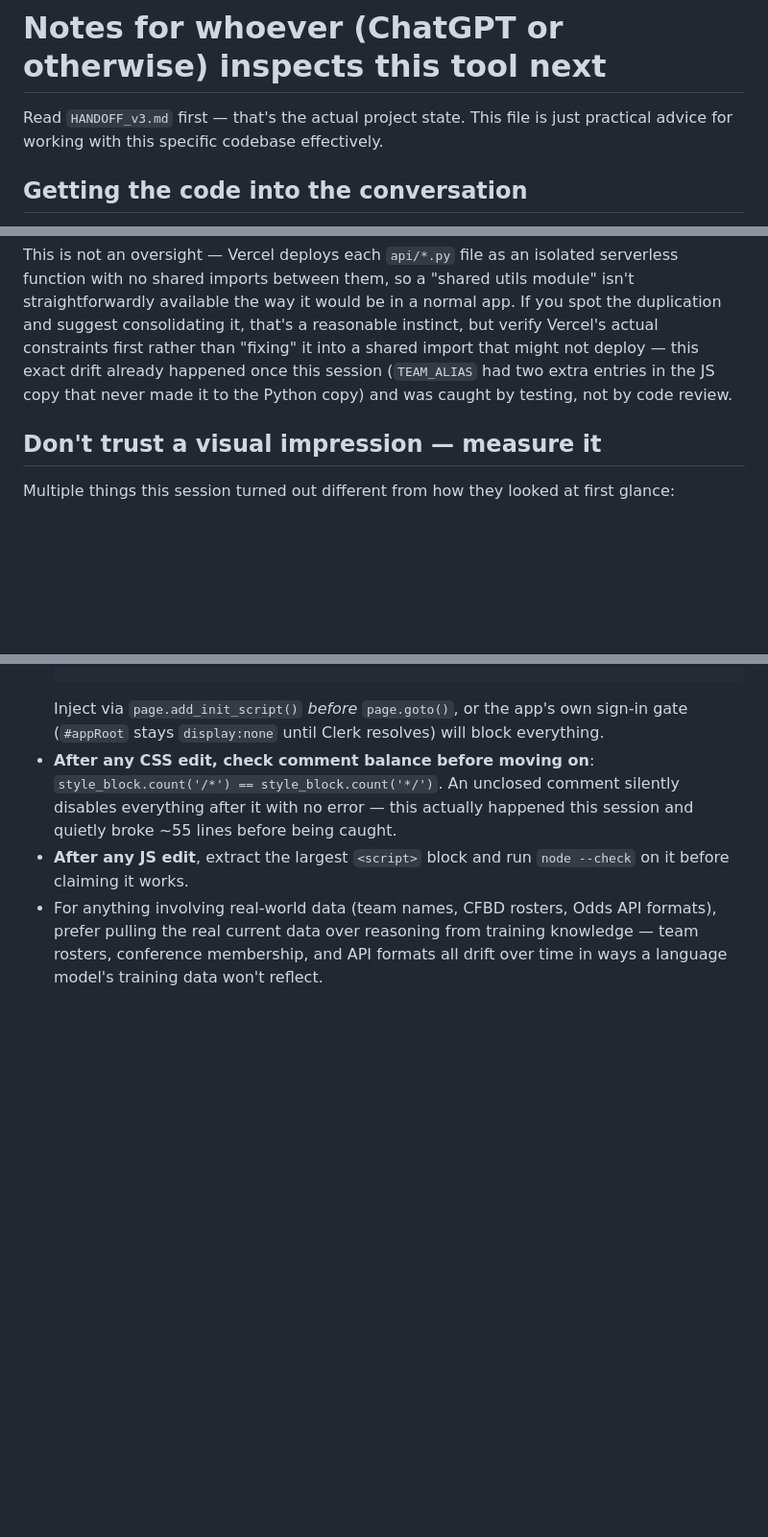
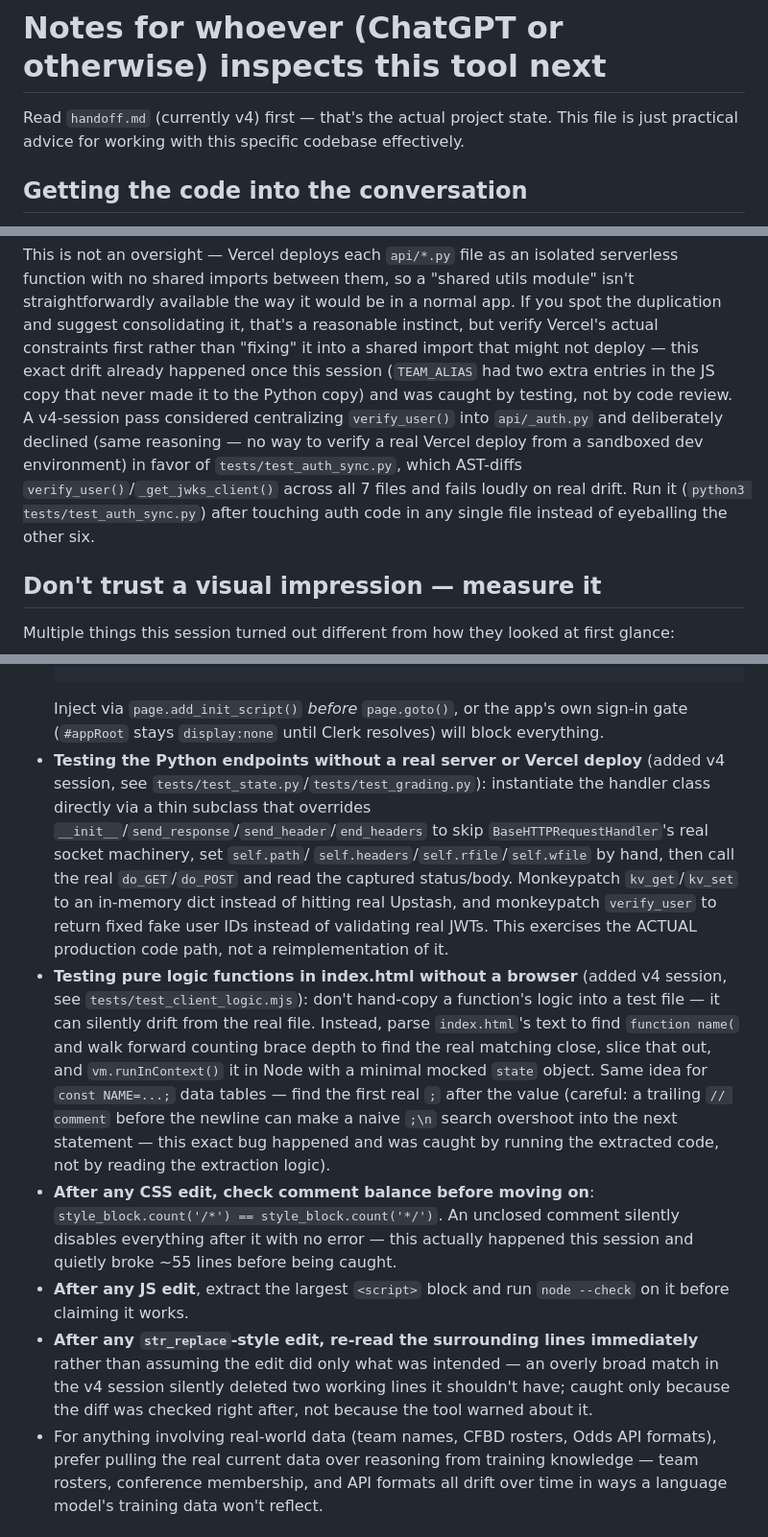
Before and after one commit to drwanderson7/CFB-ATS-Dashboard, a Markdown page: chatgptnotes.md, 3 parts joined by grey strips. Shown at 96% size. Rendered like a GitHub page; blank space fills up the shorter version.

```diff
--- a/chatgptnotes.md
+++ b/chatgptnotes.md
@@ -1,7 +1,8 @@
 # Notes for whoever (ChatGPT or otherwise) inspects this tool next
 
-Read `HANDOFF_v3.md` first — that's the actual project state. This file is
-just practical advice for working with this specific codebase effectively.
+Read `handoff.md` (currently v4) first — that's the actual project state.
+This file is just practical advice for working with this specific codebase
+effectively.
 
 ## Getting the code into the conversation
 
@@ -26,7 +27,13 @@ that's a reasonable instinct, but verify Vercel's actual constraints first
 rather than "fixing" it into a shared import that might not deploy — this
 exact drift already happened once this session (`TEAM_ALIAS` had two extra
 entries in the JS copy that never made it to the Python copy) and was
-caught by testing, not by code review.
+caught by testing, not by code review. A v4-session pass considered
+centralizing `verify_user()` into `api/_auth.py` and deliberately declined
+(same reasoning — no way to verify a real Vercel deploy from a sandboxed
+dev environment) in favor of `tests/test_auth_sync.py`, which AST-diffs
+`verify_user()`/`_get_jwks_client()` across all 7 files and fails loudly on
+real drift. Run it (`python3 tests/test_auth_sync.py`) after touching auth
+code in any single file instead of eyeballing the other six.
 
 ## Don't trust a visual impression — measure it
 
@@ -63,6 +70,28 @@ description alone.
   Inject via `page.add_init_script()` *before* `page.goto()`, or the app's
   own sign-in gate (`#appRoot` stays `display:none` until Clerk resolves)
   will block everything.
+- **Testing the Python endpoints without a real server or Vercel deploy**
+  (added v4 session, see `tests/test_state.py`/`tests/test_grading.py`):
+  instantiate the handler class directly via a thin subclass that
+  overrides `__init__`/`send_response`/`send_header`/`end_headers` to skip
+  `BaseHTTPRequestHandler`'s real socket machinery, set `self.path`/
+  `self.headers`/`self.rfile`/`self.wfile` by hand, then call the real
+  `do_GET`/`do_POST` and read the captured status/body. Monkeypatch
+  `kv_get`/`kv_set` to an in-memory dict instead of hitting real Upstash,
+  and monkeypatch `verify_user` to return fixed fake user IDs instead of
+  validating real JWTs. This exercises the ACTUAL production code path,
+  not a reimplementation of it.
+- **Testing pure logic functions in index.html without a browser** (added
+  v4 session, see `tests/test_client_logic.mjs`): don't hand-copy a
+  function's logic into a test file — it can silently drift from the real
+  file. Instead, parse `index.html`'s text to find `function name(` and
+  walk forward counting brace depth to find the real matching close, slice
+  that out, and `vm.runInContext()` it in Node with a minimal mocked
+  `state` object. Same idea for `const NAME=...;` data tables — find the
+  first real `;` after the value (careful: a trailing `// comment` before
+  the newline can make a naive `;\n` search overshoot into the next
+  statement — this exact bug happened and was caught by running the
+  extracted code, not by reading the extraction logic).
 - **After any CSS edit, check comment balance before moving on**:
   `style_block.count('/*') == style_block.count('*/')`. An unclosed
   comment silently disables everything after it with no error — this
@@ -70,6 +99,11 @@ description alone.
   caught.
 - **After any JS edit**, extract the largest `<script>` block and run
   `node --check` on it before claiming it works.
+- **After any `str_replace`-style edit, re-read the surrounding lines
+  immediately** rather than assuming the edit did only what was intended —
+  an overly broad match in the v4 session silently deleted two working
+  lines it shouldn't have; caught only because the diff was checked right
+  after, not because the tool warned about it.
 - For anything involving real-world data (team names, CFBD rosters, Odds
   API formats), prefer pulling the real current data over reasoning from
   training knowledge — team rosters, conference membership, and API
```
